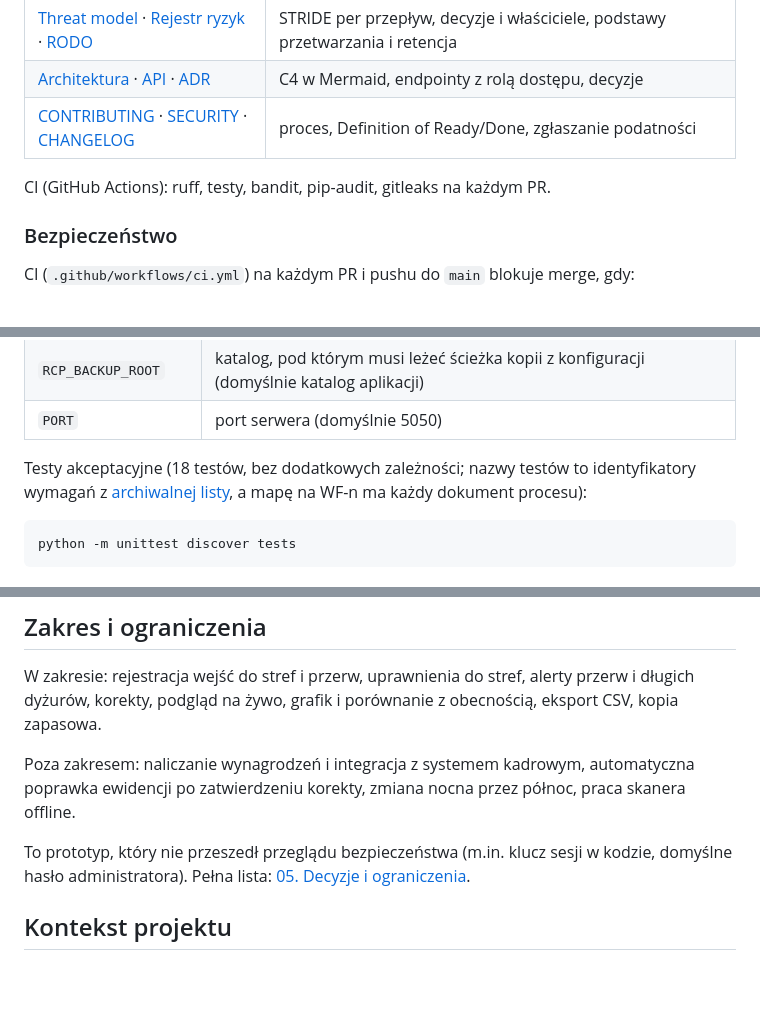
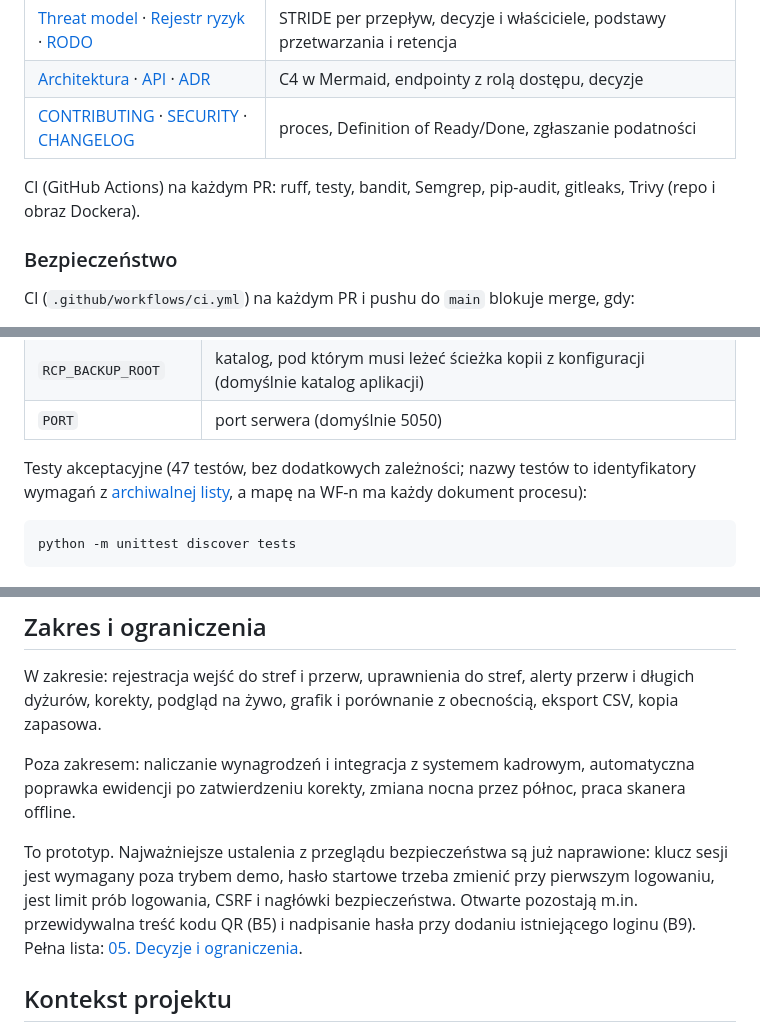
Before and after one commit to TomaszWu14/rcp-log-public, a Markdown page: README.md, 3 parts joined by grey strips. GitHub-like rendering; blank space fills up the shorter version.

Commit message:
docs(readme): odznaki CI i aktualny stan bezpieczeństwa
- odznaki CI, licencji i wersji Pythona na górze README,
- sekcja „Zakres i ograniczenia” nie pisze już o kluczu sesji w kodzie ani o domyślnym
  haśle; te punkty naprawiono w US-001. Wymienione zostały punkty nadal otwarte (B5, B9),
- liczba testów 18 → 47, pełna lista bramek CI (Semgrep, Trivy),
- struktura repo uzupełniona o tools/ i graphify-out/.

Co-Authored-By: Claude Opus 5.5 <noreply@anthropic.com>
Claude-Session: https://claude.ai/code/session_01FKW1Aa4TTFHxRgZmwcBTU9

````diff
--- a/README.md
+++ b/README.md
@@ -105,7 +109,7 @@ z Product Ownerem akceptującym zakres i ryzyka. Każdy krok w dokumentach i PR-
 | [Architektura](docs/architektura/ARCHITEKTURA.md) · [API](docs/architektura/API.md) · [ADR](docs/architektura/adr/README.md) | C4 w Mermaid, endpointy z rolą dostępu, decyzje |
 | [CONTRIBUTING](CONTRIBUTING.md) · [SECURITY](SECURITY.md) · [CHANGELOG](CHANGELOG.md) | proces, Definition of Ready/Done, zgłaszanie podatności |
 
-CI (GitHub Actions): ruff, testy, bandit, pip-audit, gitleaks na każdym PR.
+CI (GitHub Actions) na każdym PR: ruff, testy, bandit, Semgrep, pip-audit, gitleaks, Trivy (repo i obraz Dockera).
 
 ### Bezpieczeństwo
 
@@ -215,7 +219,7 @@ docker run --rm -p 5050:5050 -e RCP_DEMO=1 rcp-log
 | `RCP_BACKUP_ROOT` | katalog, pod którym musi leżeć ścieżka kopii z konfiguracji (domyślnie katalog aplikacji) |
 | `PORT` | port serwera (domyślnie 5050) |
 
-Testy akceptacyjne (18 testów, bez dodatkowych zależności; nazwy testów to identyfikatory wymagań
+Testy akceptacyjne (47 testów, bez dodatkowych zależności; nazwy testów to identyfikatory wymagań
 z [archiwalnej listy](docs/archiwum/05-wymagania.md), a mapę na WF-n ma każdy dokument procesu):
 
 ```bash
@@ -258,8 +264,10 @@ korekty, podgląd na żywo, grafik i porównanie z obecnością, eksport CSV, ko
 Poza zakresem: naliczanie wynagrodzeń i integracja z systemem kadrowym, automatyczna poprawka ewidencji
 po zatwierdzeniu korekty, zmiana nocna przez północ, praca skanera offline.
 
-To prototyp, który nie przeszedł przeglądu bezpieczeństwa (m.in. klucz sesji w kodzie, domyślne hasło
-administratora). Pełna lista: [05. Decyzje i ograniczenia](docs/05-decyzje-i-ograniczenia.md).
+To prototyp. Najważniejsze ustalenia z przeglądu bezpieczeństwa są już naprawione: klucz sesji jest wymagany
+poza trybem demo, hasło startowe trzeba zmienić przy pierwszym logowaniu, jest limit prób logowania, CSRF
+i nagłówki bezpieczeństwa. Otwarte pozostają m.in. przewidywalna treść kodu QR (B5) i nadpisanie hasła przy
+dodaniu istniejącego loginu (B9). Pełna lista: [05. Decyzje i ograniczenia](docs/05-decyzje-i-ograniczenia.md#bezpieczeństwo).
 
 ## Kontekst projektu
 
````
Also changed, not shown: other parts of README.md (+6 -0 lines).
